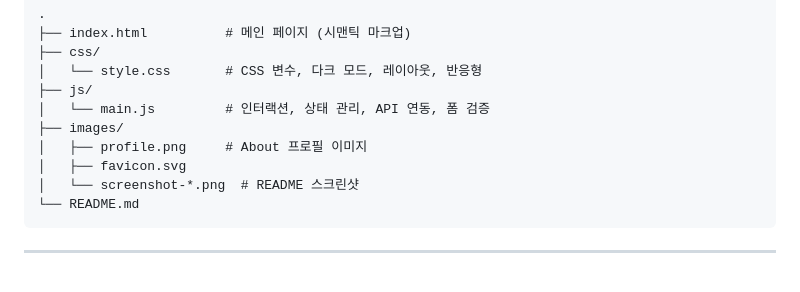
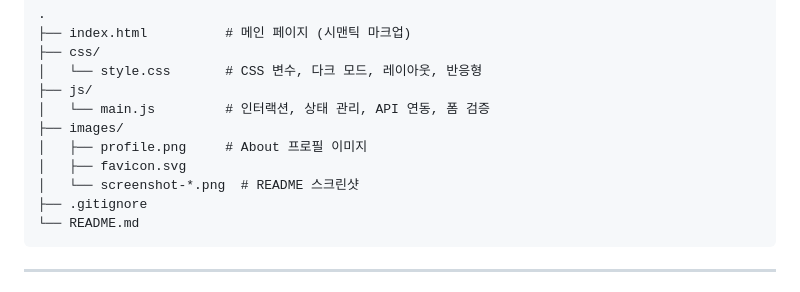
Before and after one commit to FickleBoBo/Codyssey-B1-1, a Markdown page: README.md, the part around the change. Rendered like a GitHub page.

Commit message:
README 파일 구조에 .gitignore 추가

````diff
--- a/README.md
+++ b/README.md
@@ -45,6 +45,7 @@
 │   ├── profile.png     # About 프로필 이미지
 │   ├── favicon.svg
 │   └── screenshot-*.png  # README 스크린샷
+├── .gitignore
 └── README.md
 ```
 
````
